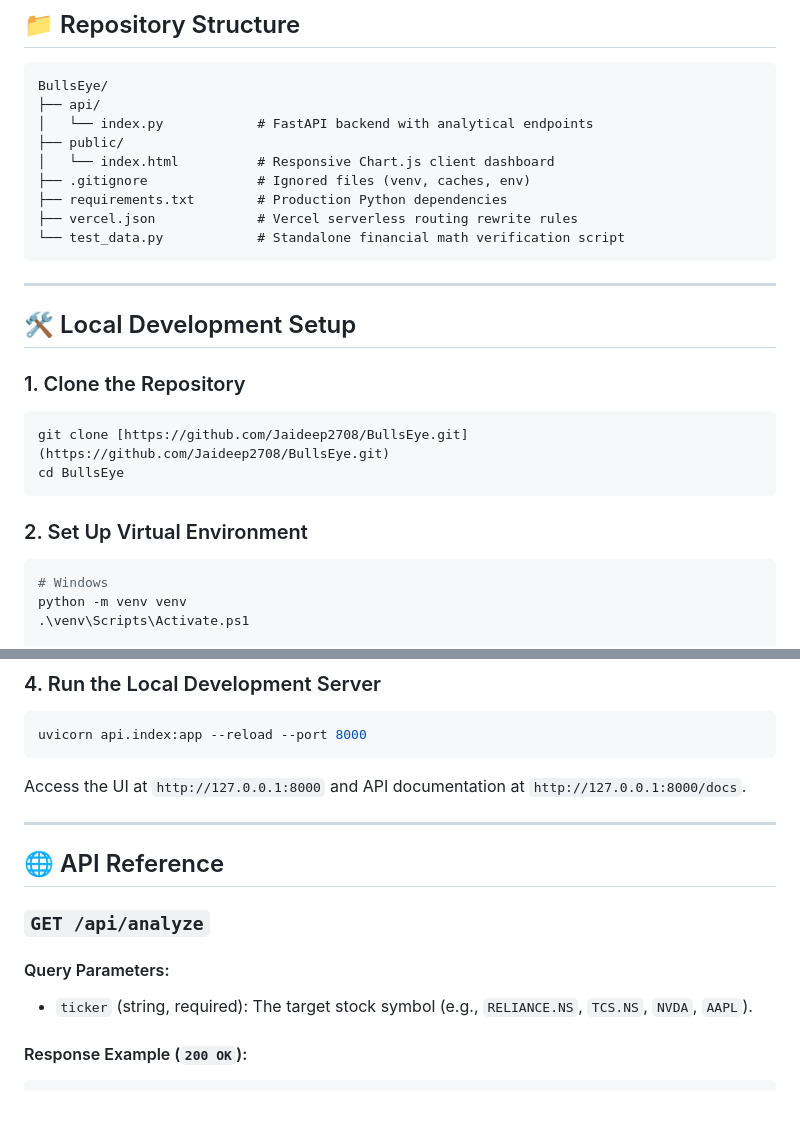
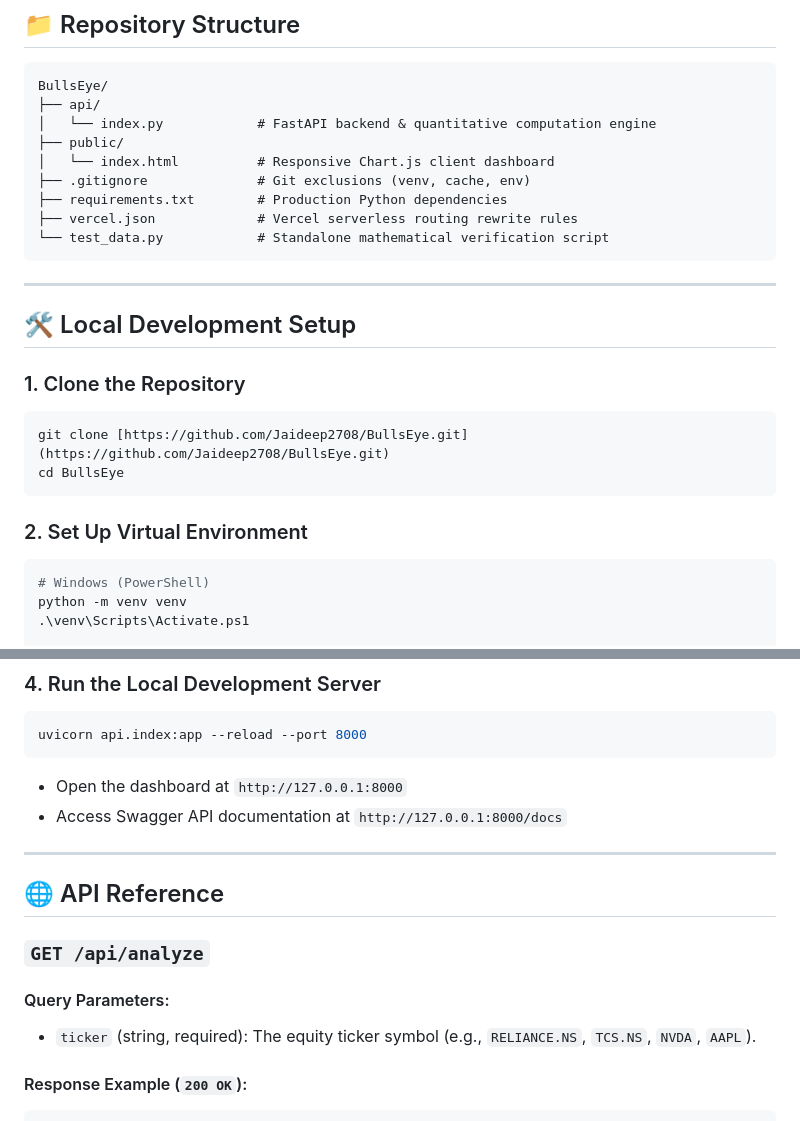
Before and after one commit to Jaideep2708/BullsEye, a Markdown page: README.md, 2 parts joined by grey strips. Rendered like a GitHub page.

````diff
--- a/README.md
+++ b/README.md
@@ -75,13 +75,13 @@ $$\text{VaR}_{0.95} = \text{Percentile}(R, 5)$$
 ```text
 BullsEye/
 ├── api/
-│   └── index.py            # FastAPI backend with analytical endpoints
+│   └── index.py            # FastAPI backend & quantitative computation engine
 ├── public/
 │   └── index.html          # Responsive Chart.js client dashboard
-├── .gitignore              # Ignored files (venv, caches, env)
+├── .gitignore              # Git exclusions (venv, cache, env)
 ├── requirements.txt        # Production Python dependencies
 ├── vercel.json             # Vercel serverless routing rewrite rules
-└── test_data.py            # Standalone financial math verification script
+└── test_data.py            # Standalone mathematical verification script
 ```
 
 ---
@@ -96,7 +96,7 @@ cd BullsEye
 
 ### 2. Set Up Virtual Environment
 ```bash
-# Windows
+# Windows (PowerShell)
 python -m venv venv
 .\venv\Scripts\Activate.ps1
 
@@ -115,7 +115,8 @@ pip install -r requirements.txt
 uvicorn api.index:app --reload --port 8000
 ```
 
-Access the UI at `http://127.0.0.1:8000` and API documentation at `http://127.0.0.1:8000/docs`.
+- Open the dashboard at `http://127.0.0.1:8000`
+- Access Swagger API documentation at `http://127.0.0.1:8000/docs`
 
 ---
 
@@ -124,7 +125,7 @@ Access the UI at `http://127.0.0.1:8000` and API documentation at `http://127.0.
 ### `GET /api/analyze`
 
 #### Query Parameters:
-- `ticker` (string, required): The target stock symbol (e.g., `RELIANCE.NS`, `TCS.NS`, `NVDA`, `AAPL`).
+- `ticker` (string, required): The equity ticker symbol (e.g., `RELIANCE.NS`, `TCS.NS`, `NVDA`, `AAPL`).
 
 #### Response Example (`200 OK`):
 ```json
````
Also changed, not shown: other parts of README.md (+13 -13 lines).
